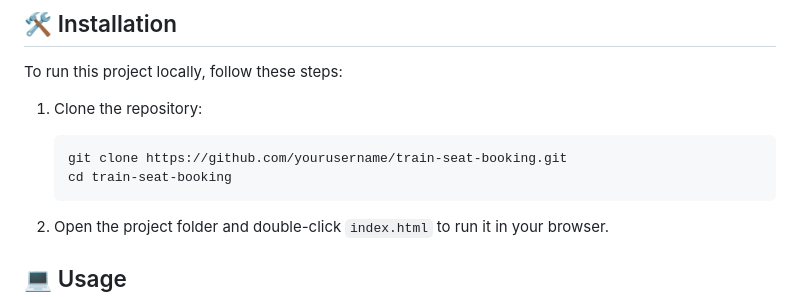
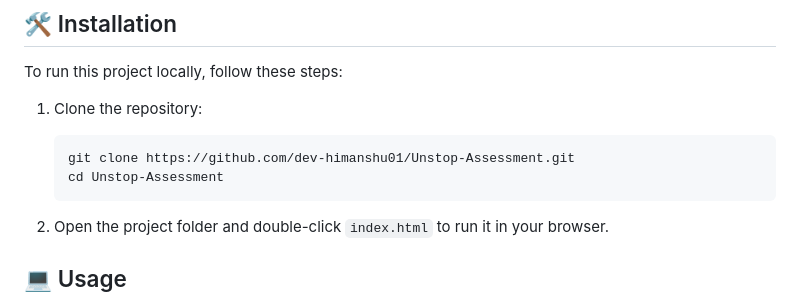
Before and after one commit to dev-himanshu01/Unstop-Assessment, a Markdown page: README.md, the part around the change. Rendered like a GitHub page.

````diff
--- a/README.md
+++ b/README.md
@@ -23,8 +23,8 @@ To run this project locally, follow these steps:
 1. Clone the repository:
 
    ```bash
-   git clone https://github.com/yourusername/train-seat-booking.git
-   cd train-seat-booking
+   git clone https://github.com/dev-himanshu01/Unstop-Assessment.git
+   cd Unstop-Assessment
    ```
 
 2. Open the project folder and double-click `index.html` to run it in your browser.
````
